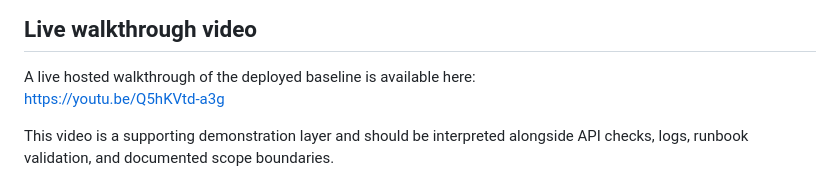
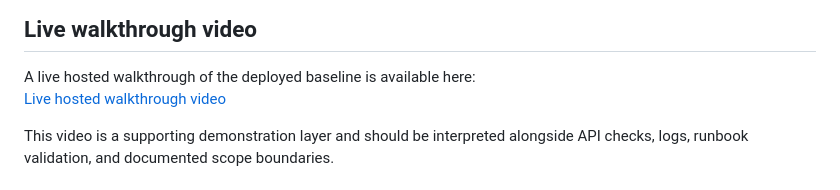
Before and after one commit to vlad12-k/oncovax-iot-platform, a Markdown page: README.md, the part around the change. Rendered like a GitHub page.

Commit message:
Format README walkthrough URL as markdown link
Agent-Logs-Url: https://github.com/vlad12-k/oncovax-iot-platform/sessions/a7f9dec4-733a-43f8-bb37-db7b7d2c8b83

Co-authored-by: vlad12-k <178111539+vlad12-k@users.noreply.github.com>

```diff
--- a/README.md
+++ b/README.md
@@ -153,7 +153,7 @@ These visuals are supporting proof layers and should be interpreted together wit
 ## Live walkthrough video
 
 A live hosted walkthrough of the deployed baseline is available here:
-https://youtu.be/Q5hKVtd-a3g
+[Live hosted walkthrough video](https://youtu.be/Q5hKVtd-a3g)
 
 This video is a supporting demonstration layer and should be interpreted alongside API checks, logs, runbook validation, and documented scope boundaries.
 
```
